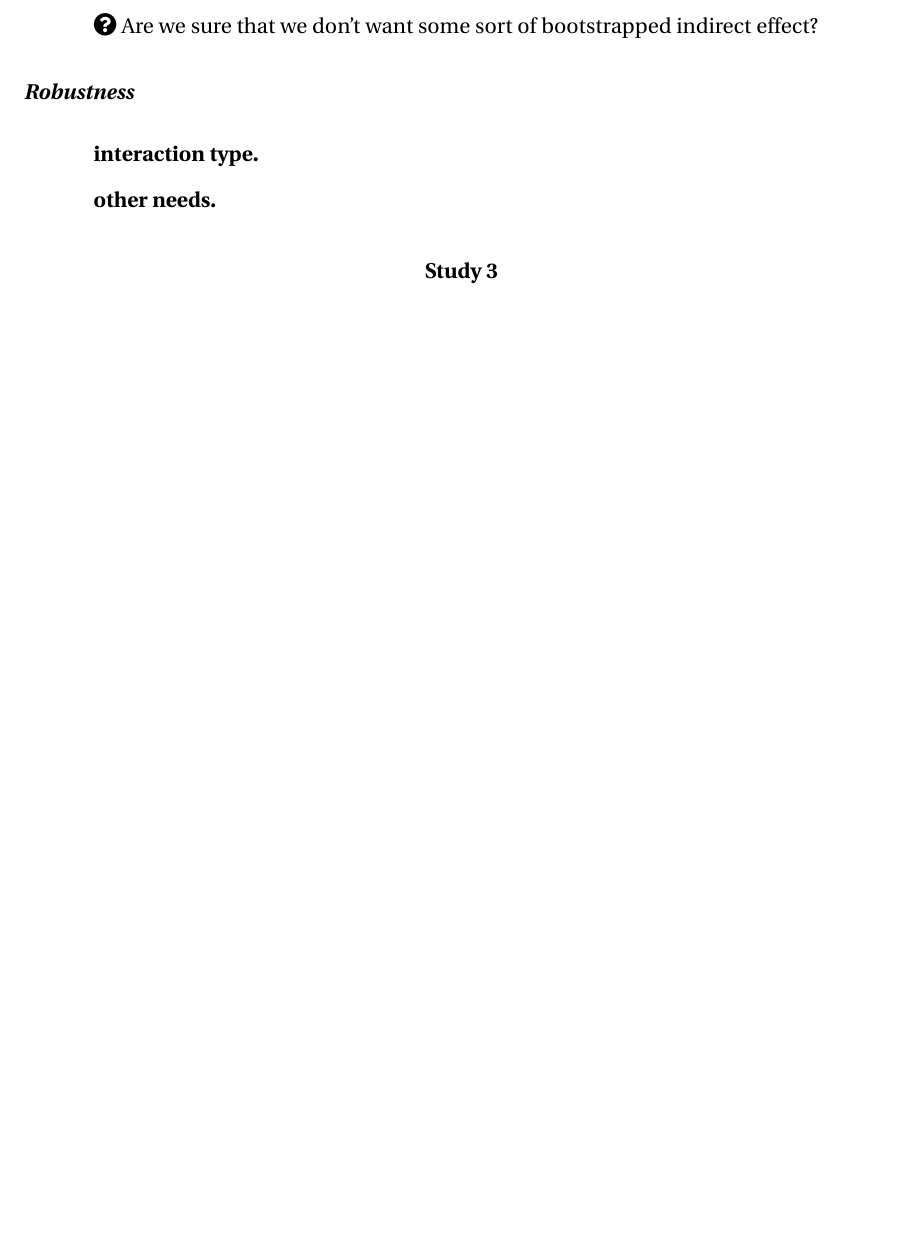
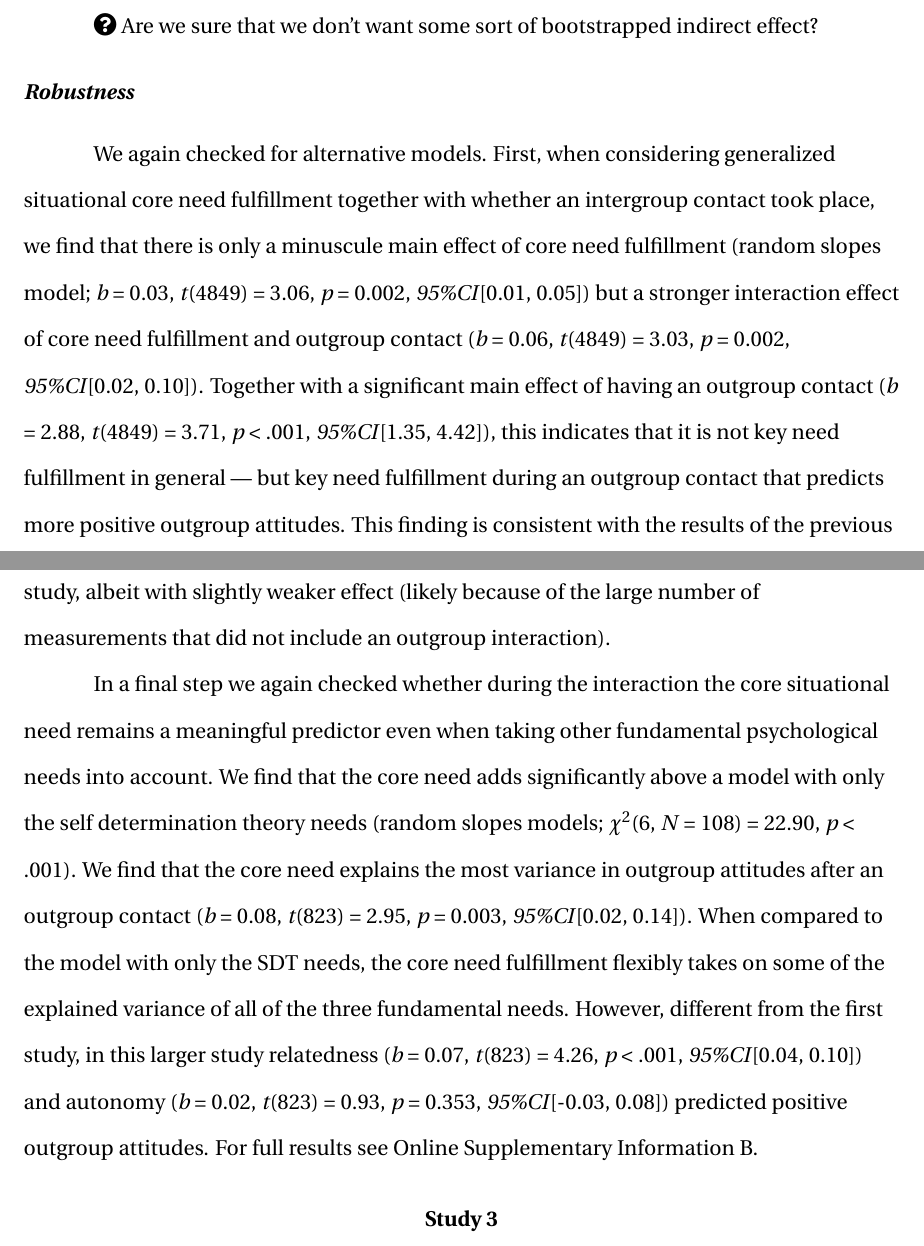
Before and after one commit to JannisCodes/intergroup-contact-needs, a LaTeX paper (manuscript.tex, which reads Methods-and-Results.tex): part of page 16 of 23 before the commit and two parts of pages 16 and 17 of 24 after it, the two joined at a grey line, cut so that both start at the same text, the shorter picture padded with empty space. Compiled offline with pdfLaTeX.

Commit message:
AOT-P results added

```diff
--- a/Methods-and-Results.tex
+++ b/Methods-and-Results.tex
@@ -439,9 +439,40 @@ bootstrapped indirect effect?
 
 \subsubsection{Robustness}
 
-\paragraph{interaction type}
+We again checked for alternative models. First, when considering
+generalized situational core need fulfillment together with whether an
+intergroup contact took place, we find that there is only a minuscule
+main effect of core need fulfillment (random slopes model; \textit{b} =
+0.03, \textit{t}(4849) = 3.06, \textit{p} = 0.002,
+\textit{95\%CI}{[}0.01, 0.05{]}) but a stronger interaction effect of
+core need fulfillment and outgroup contact (\textit{b} = 0.06,
+\textit{t}(4849) = 3.03, \textit{p} = 0.002, \textit{95\%CI}{[}0.02,
+0.10{]}). Together with a significant main effect of having an outgroup
+contact (\textit{b} = 2.88, \textit{t}(4849) = 3.71, \textit{p}
+\textless{} .001, \textit{95\%CI}{[}1.35, 4.42{]}), this indicates that
+it is not key need fulfillment in general --- but key need fulfillment
+during an outgroup contact that predicts more positive outgroup
+attitudes. This finding is consistent with the results of the previous
+study, albeit with slightly weaker effect (likely because of the large
+number of measurements that did not include an outgroup interaction).
 
-\paragraph{other needs}
+In a final step we again checked whether during the interaction the core
+situational need remains a meaningful predictor even when taking other
+fundamental psychological needs into account. We find that the core need
+adds significantly above a model with only the self determination theory
+needs (random slopes models; \(\chi^2\)(6, \textit{N} = 108) = 22.90,
+\textit{p} \textless{} .001). We find that the core need explains the
+most variance in outgroup attitudes after an outgroup contact
+(\textit{b} = 0.08, \textit{t}(823) = 2.95, \textit{p} = 0.003,
+\textit{95\%CI}{[}0.02, 0.14{]}). When compared to the model with only
+the SDT needs, the core need fulfillment flexibly takes on some of the
+explained variance of all of the three fundamental needs. However,
+different from the first study, in this larger study relatedness
+(\textit{b} = 0.07, \textit{t}(823) = 4.26, \textit{p} \textless{} .001,
+\textit{95\%CI}{[}0.04, 0.10{]}) and autonomy (\textit{b} = 0.02,
+\textit{t}(823) = 0.93, \textit{p} = 0.353, \textit{95\%CI}{[}-0.03,
+0.08{]}) predicted positive outgroup attitudes. For full results see
+Online Supplementary Information B.
 
 \section{Study 3}
 
```
Also changed, not shown: Figures/StudentOut_PredictionPlot_SlopesAttCoreStd.png, Figures/Student_PredictionPlot_SlopesAttCoreInt.png, Figures/WorkerFreqAttCor-1.pdf, Figures/WorkerFreqAttCor-2.pdf, Figures/studentFreqAttCor-1.pdf, Figures/studentFreqAttCor-2.pdf, Figures/studentModelOlsAttFreqQual-1.pdf, Figures/studentModelOlsAttFreqQual-2.pdf, Figures/studentModelSlopesAttCoreIntX-1.pdf (added), Figures/studentModelSlopesAttCoreIntX-2.pdf (added), Figures/studentModelSlopesInteractionType-1.pdf, Figures/studentModelSlopesInteractionType-2.pdf, Figures/studentOutModelSlopesAttCore-1.pdf, Figures/studentOutModelSlopesAttCore-2.pdf, 19 more files, 1 other file.
